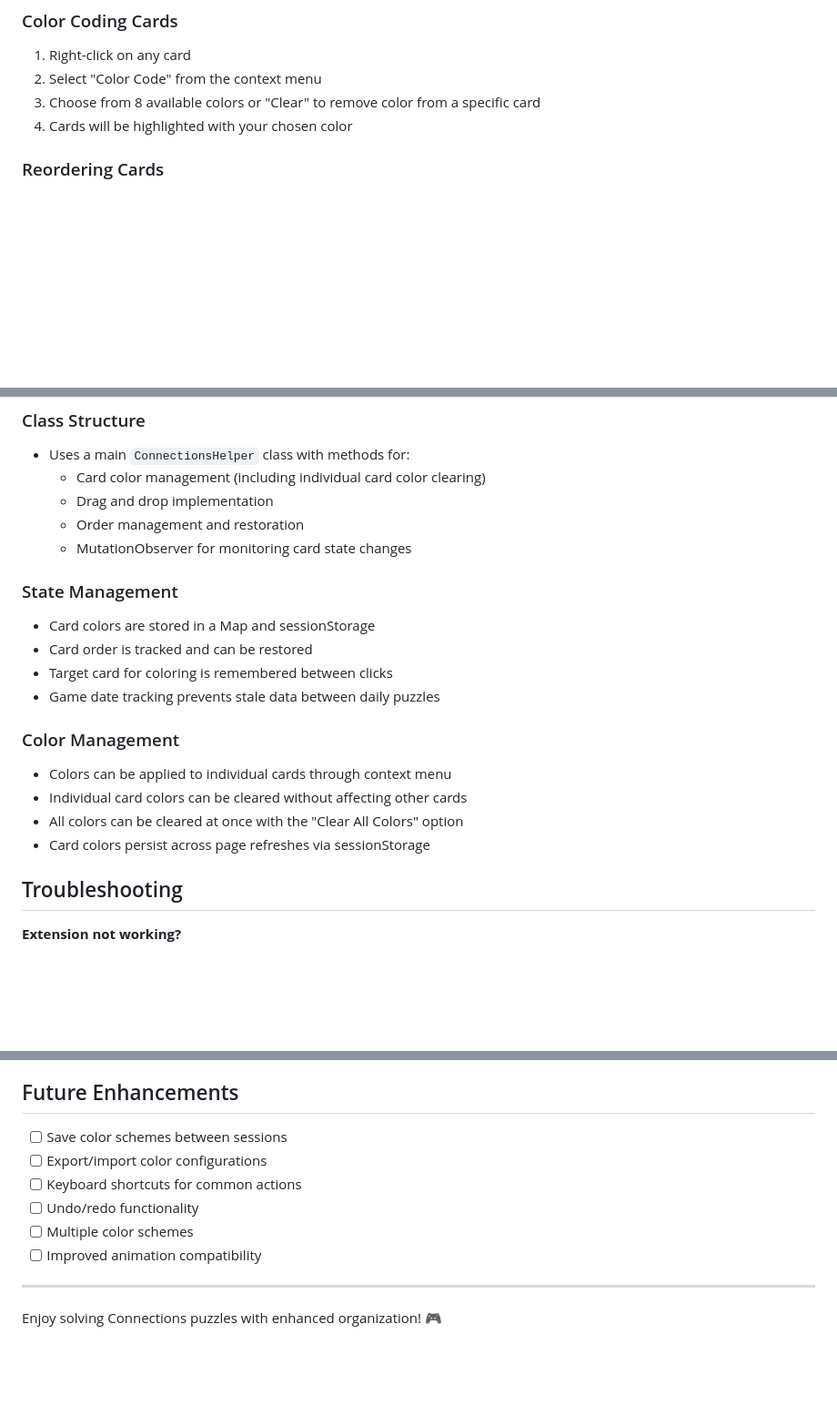
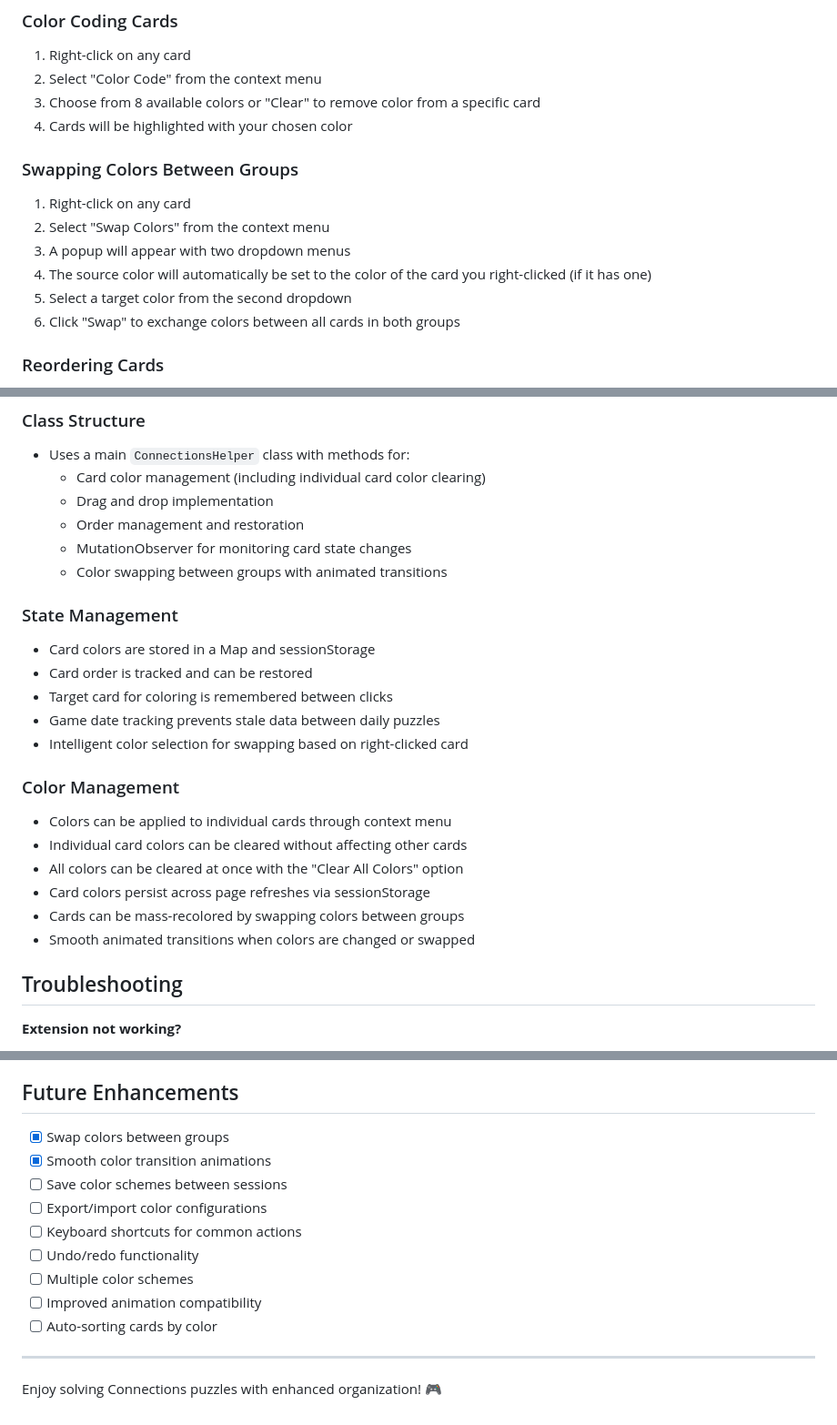
Before and after one commit to idoa01/nyt_connections_helper, a Markdown page: README.md, 3 parts joined by grey strips. Shown at 91% size. Rendered like a GitHub page; blank space fills up the shorter version.

```diff
--- a/README.md
+++ b/README.md
@@ -35,6 +36,14 @@ A Chrome extension that enhances the NY Times Connections game with color coding
 2. Select "Color Code" from the context menu
 3. Choose from 8 available colors or "Clear" to remove color from a specific card
 4. Cards will be highlighted with your chosen color
+
+### Swapping Colors Between Groups
+1. Right-click on any card
+2. Select "Swap Colors" from the context menu
+3. A popup will appear with two dropdown menus
+4. The source color will automatically be set to the color of the card you right-clicked (if it has one)
+5. Select a target color from the second dropdown
+6. Click "Swap" to exchange colors between all cards in both groups
 
 ### Reordering Cards
 1. Click and drag any card to a new position
@@ -104,18 +114,22 @@ This extension:
   - Drag and drop implementation
   - Order management and restoration
   - MutationObserver for monitoring card state changes
+  - Color swapping between groups with animated transitions
 
 ### State Management
 - Card colors are stored in a Map and sessionStorage
 - Card order is tracked and can be restored
 - Target card for coloring is remembered between clicks
 - Game date tracking prevents stale data between daily puzzles
+- Intelligent color selection for swapping based on right-clicked card
 
 ### Color Management
 - Colors can be applied to individual cards through context menu
 - Individual card colors can be cleared without affecting other cards
 - All colors can be cleared at once with the "Clear All Colors" option
 - Card colors persist across page refreshes via sessionStorage
+- Cards can be mass-recolored by swapping colors between groups
+- Smooth animated transitions when colors are changed or swapped
 
 ## Troubleshooting
 
@@ -141,12 +155,15 @@ This extension:
 
 ## Future Enhancements
 
+- [x] Swap colors between groups
+- [x] Smooth color transition animations
 - [ ] Save color schemes between sessions
 - [ ] Export/import color configurations
 - [ ] Keyboard shortcuts for common actions
 - [ ] Undo/redo functionality
 - [ ] Multiple color schemes
 - [ ] Improved animation compatibility
+- [ ] Auto-sorting cards by color
 
 ---
 
```
Also changed, not shown: other parts of README.md (+2 -0 lines).
